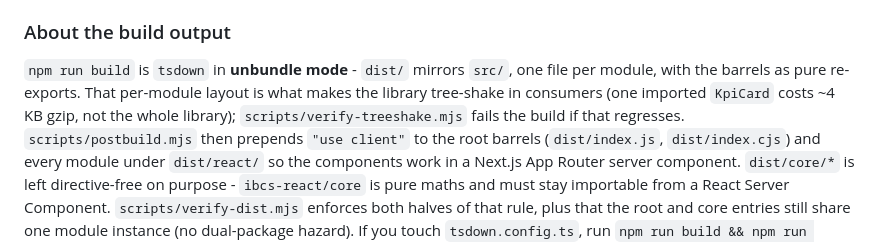
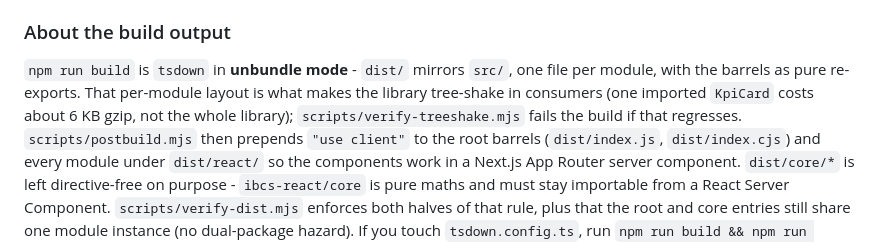
Before and after one commit to NibelungAI/ibcs-react, a Markdown page: CONTRIBUTING.md, the part around the change. Drawn GitHub-style.

```diff
--- a/CONTRIBUTING.md
+++ b/CONTRIBUTING.md
@@ -48,8 +48,8 @@ Before opening a PR, make sure **`npm run ci` and `npm run check-format` pass**.
 `npm run build` is `tsdown` in **unbundle mode** - `dist/` mirrors `src/`, one
 file per module, with the barrels as pure re-exports. That per-module layout is
 what makes the library tree-shake in consumers (one imported `KpiCard` costs
-~4 KB gzip, not the whole library); `scripts/verify-treeshake.mjs` fails the
-build if that regresses. `scripts/postbuild.mjs` then prepends `"use client"`
+about 6 KB gzip, not the whole library); `scripts/verify-treeshake.mjs` fails
+the build if that regresses. `scripts/postbuild.mjs` then prepends `"use client"`
 to the root barrels (`dist/index.js`, `dist/index.cjs`) and every module under
 `dist/react/` so the components work in a Next.js App Router server component.
 `dist/core/*` is left directive-free on purpose - `ibcs-react/core` is pure
```
Also changed, not shown: README.md (+10 -4 lines), assets/data-table-intervals.png, assets/data-table-magnitude-bars.png, assets/ranking-error-bars.png, 8 other files.
